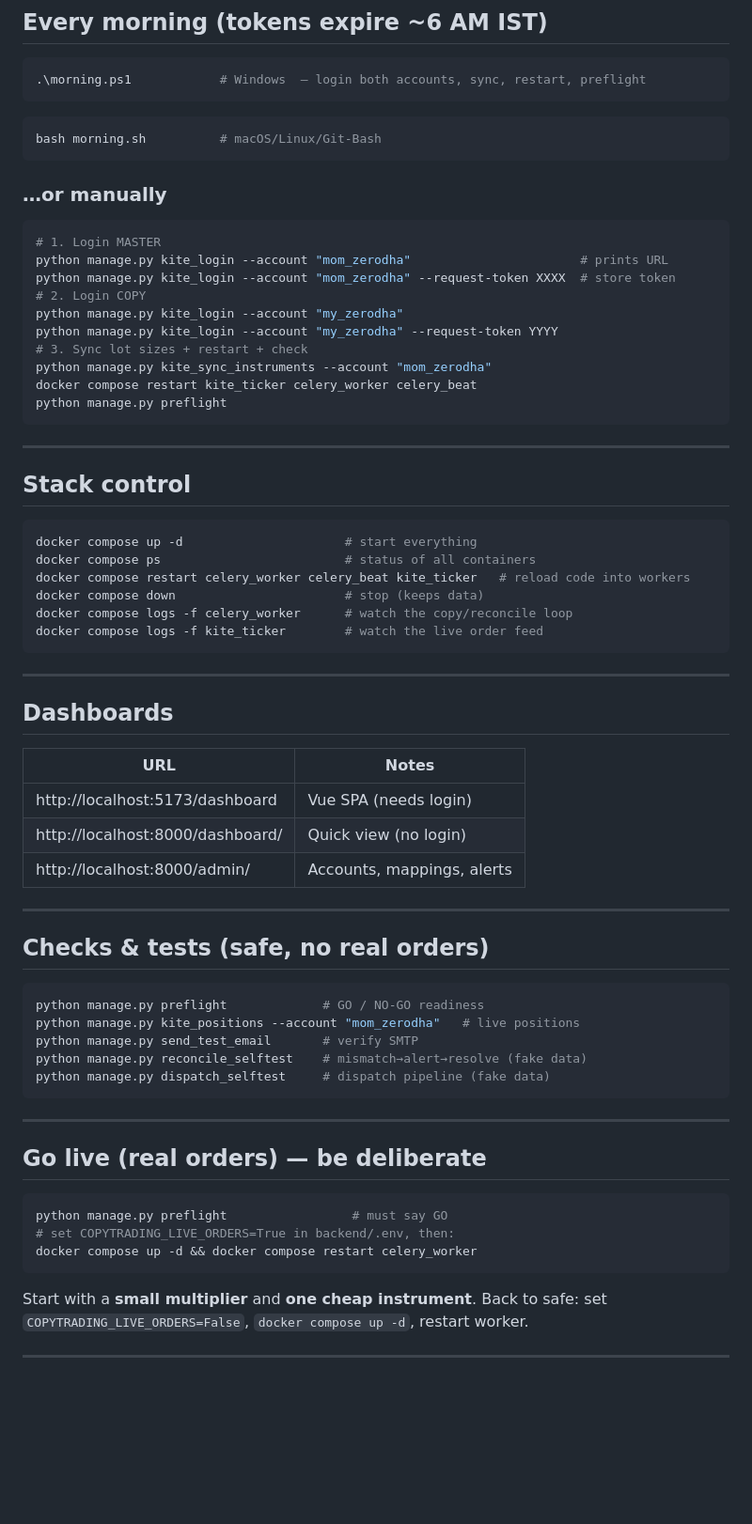
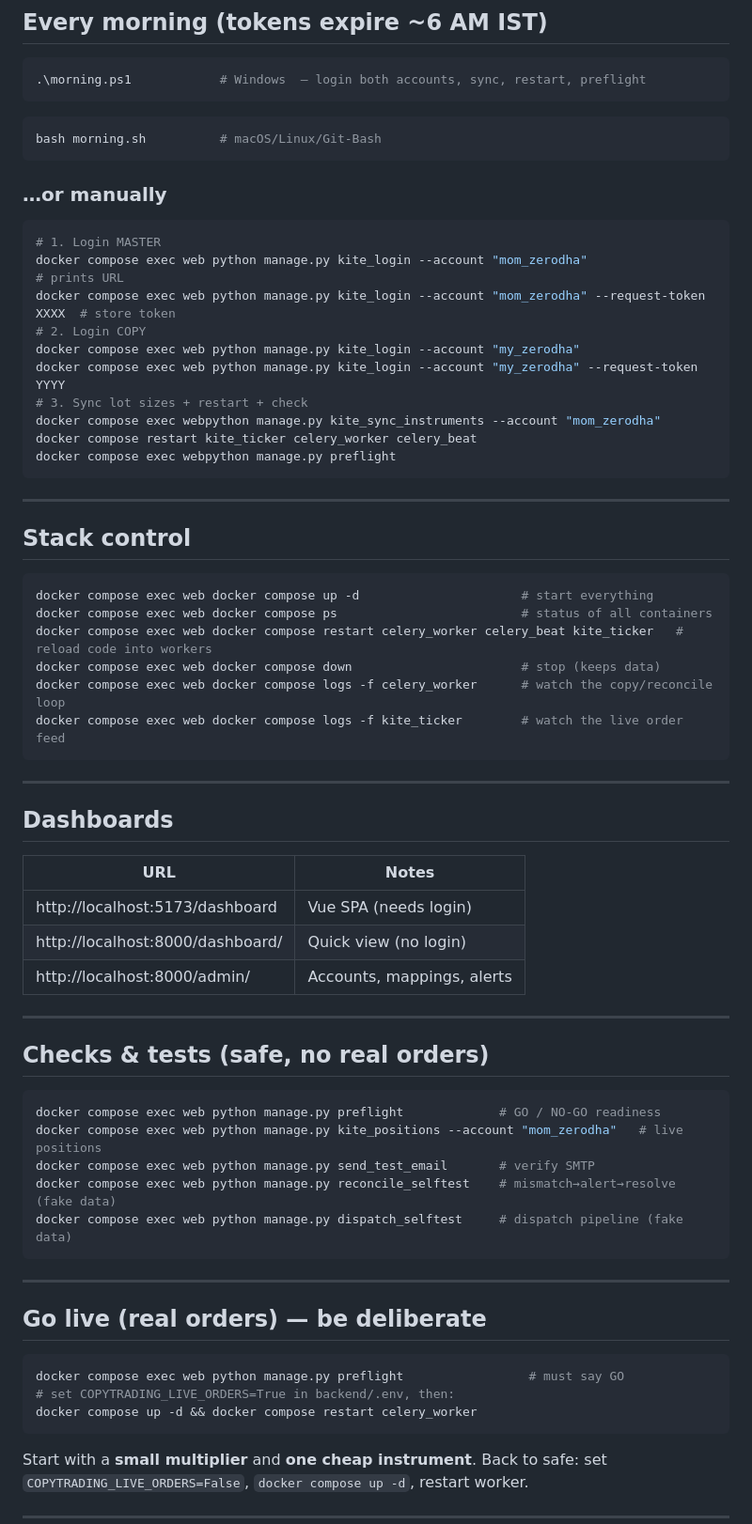
Before and after one commit to sas8254/copy_trading, a Markdown page: docs/CHEATSHEET.md, the part around one of its changes. Shown at 94% size. Drawn GitHub-style; blank space fills up the shorter version.

Commit message:
Update CHEATSHEET.md to include 'docker compose exec web' prefix for commands

````diff
--- a/docs/CHEATSHEET.md
+++ b/docs/CHEATSHEET.md
@@ -10,22 +10,24 @@ All commands run from `backend/`. Prefix with: `docker compose exec web python m
 ```powershell
 .\morning.ps1            # Windows  — login both accounts, sync, restart, preflight
 ```
+
 ```bash
 bash morning.sh          # macOS/Linux/Git-Bash
 ```
 
 ### …or manually
+
 ```bash
 # 1. Login MASTER
-python manage.py kite_login --account "mom_zerodha"                       # prints URL
-python manage.py kite_login --account "mom_zerodha" --request-token XXXX  # store token
+docker compose exec web python manage.py kite_login --account "mom_zerodha"                       # prints URL
+docker compose exec web python manage.py kite_login --account "mom_zerodha" --request-token XXXX  # store token
 # 2. Login COPY
-python manage.py kite_login --account "my_zerodha"
-python manage.py kite_login --account "my_zerodha" --request-token YYYY
+docker compose exec web python manage.py kite_login --account "my_zerodha"
+docker compose exec web python manage.py kite_login --account "my_zerodha" --request-token YYYY
 # 3. Sync lot sizes + restart + check
-python manage.py kite_sync_instruments --account "mom_zerodha"
+docker compose exec webpython manage.py kite_sync_instruments --account "mom_zerodha"
 docker compose restart kite_ticker celery_worker celery_beat
-python manage.py preflight
+docker compose exec webpython manage.py preflight
 ```
 
 ---
@@ -33,34 +35,34 @@ python manage.py preflight
 ## Stack control
 
 ```bash
-docker compose up -d                      # start everything
-docker compose ps                         # status of all containers
-docker compose restart celery_worker celery_beat kite_ticker   # reload code into workers
-docker compose down                       # stop (keeps data)
-docker compose logs -f celery_worker      # watch the copy/reconcile loop
-docker compose logs -f kite_ticker        # watch the live order feed
+docker compose exec web docker compose up -d                      # start everything
+docker compose exec web docker compose ps                         # status of all containers
+docker compose exec web docker compose restart celery_worker celery_beat kite_ticker   # reload code into workers
+docker compose exec web docker compose down                       # stop (keeps data)
+docker compose exec web docker compose logs -f celery_worker      # watch the copy/reconcile loop
+docker compose exec web docker compose logs -f kite_ticker        # watch the live order feed
 ```
 
 ---
 
 ## Dashboards
 
-| URL | Notes |
-|---|---|
-| http://localhost:5173/dashboard | Vue SPA (needs login) |
-| http://localhost:8000/dashboard/ | Quick view (no login) |
-| http://localhost:8000/admin/ | Accounts, mappings, alerts |
+| URL                              | Notes                      |
+| -------------------------------- | -------------------------- |
+| http://localhost:5173/dashboard  | Vue SPA (needs login)      |
+| http://localhost:8000/dashboard/ | Quick view (no login)      |
+| http://localhost:8000/admin/     | Accounts, mappings, alerts |
 
 ---
 
 ## Checks & tests (safe, no real orders)
 
 ```bash
-python manage.py preflight             # GO / NO-GO readiness
-python manage.py kite_positions --account "mom_zerodha"   # live positions
-python manage.py send_test_email       # verify SMTP
-python manage.py reconcile_selftest    # mismatch→alert→resolve (fake data)
-python manage.py dispatch_selftest     # dispatch pipeline (fake data)
+docker compose exec web python manage.py preflight             # GO / NO-GO readiness
+docker compose exec web python manage.py kite_positions --account "mom_zerodha"   # live positions
+docker compose exec web python manage.py send_test_email       # verify SMTP
+docker compose exec web python manage.py reconcile_selftest    # mismatch→alert→resolve (fake data)
+docker compose exec web python manage.py dispatch_selftest     # dispatch pipeline (fake data)
 ```
 
 ---
@@ -68,10 +70,11 @@ python manage.py dispatch_selftest     # dispatch pipeline (fake data)
 ## Go live (real orders) — be deliberate
 
 ```bash
-python manage.py preflight                 # must say GO
+docker compose exec web python manage.py preflight                 # must say GO
 # set COPYTRADING_LIVE_ORDERS=True in backend/.env, then:
 docker compose up -d && docker compose restart celery_worker
 ```
+
 Start with a **small multiplier** and **one cheap instrument**.
 Back to safe: set `COPYTRADING_LIVE_ORDERS=False`, `docker compose up -d`, restart worker.
 
````
Also changed, not shown: other parts of docs/CHEATSHEET.md (+15 -15 lines).
